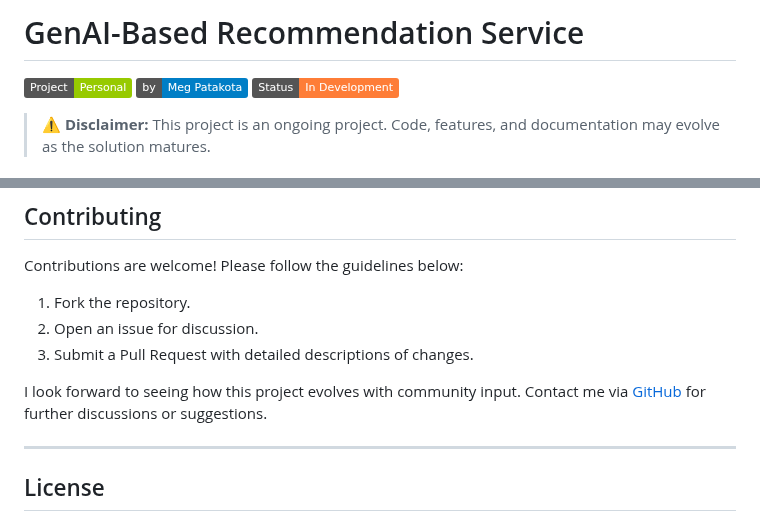
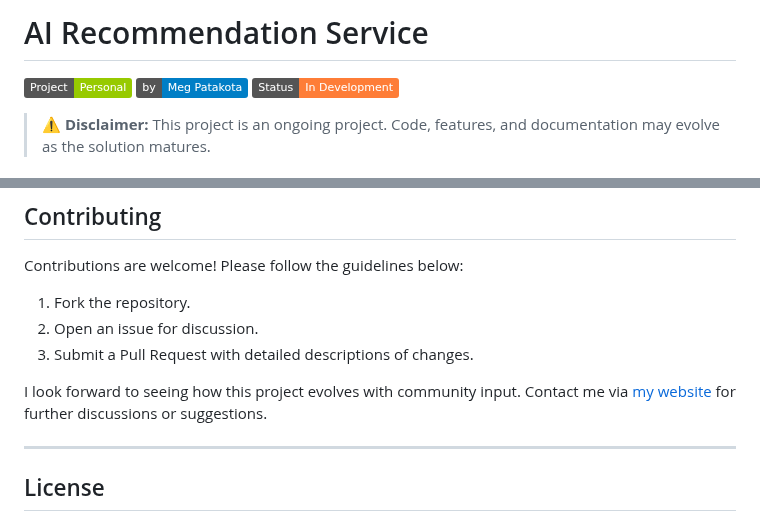
Before and after one commit to megpatakota/genai-recommendations, a Markdown page: README.md, 2 parts joined by grey strips. GitHub-like rendering; badges without logos.

```diff
--- a/README.md
+++ b/README.md
@@ -1,4 +1,4 @@
-# GenAI-Based Recommendation Service
+# AI Recommendation Service
 
 [![Personal Project](https://img.shields.io/badge/Project-Personal-green)](https://meg-patakota.github.io)
 [![by Meg Patakota](https://img.shields.io/badge/by-Meg%20Patakota-blue)](https://meg-patakota.github.io)
@@ -167,7 +167,7 @@ Contributions are welcome! Please follow the guidelines below:
 2. Open an issue for discussion.
 3. Submit a Pull Request with detailed descriptions of changes.
 
-I look forward to seeing how this project evolves with community input. Contact me via [GitHub](https://meg-patakota.github.io) for further discussions or suggestions.
+I look forward to seeing how this project evolves with community input. Contact me via [my website](https://megpatakota.co.uk) for further discussions or suggestions.
 
 ---
 
```
